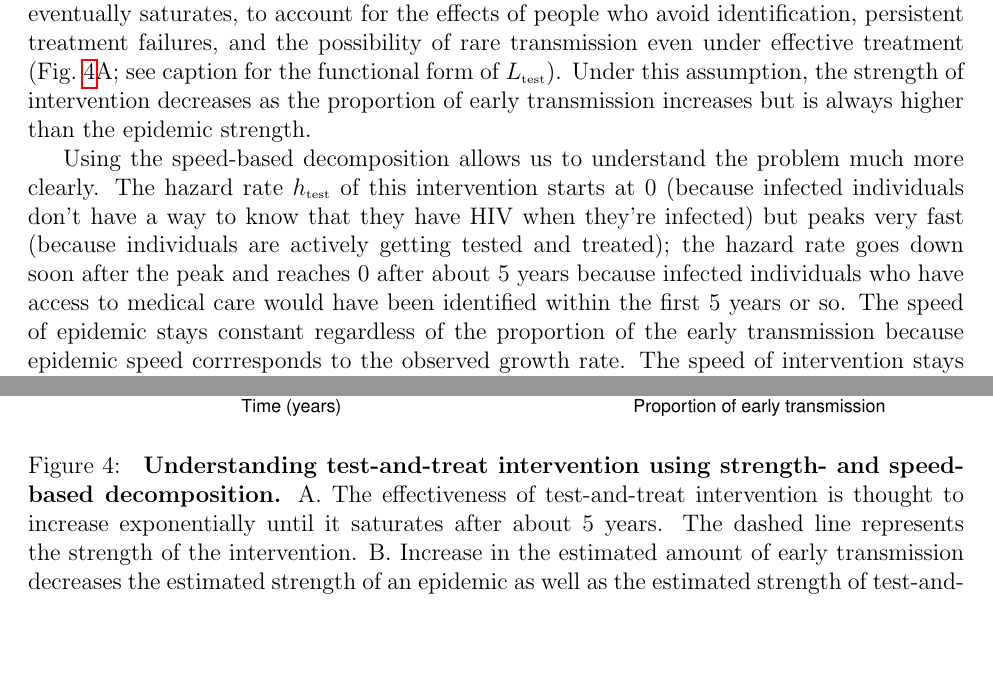
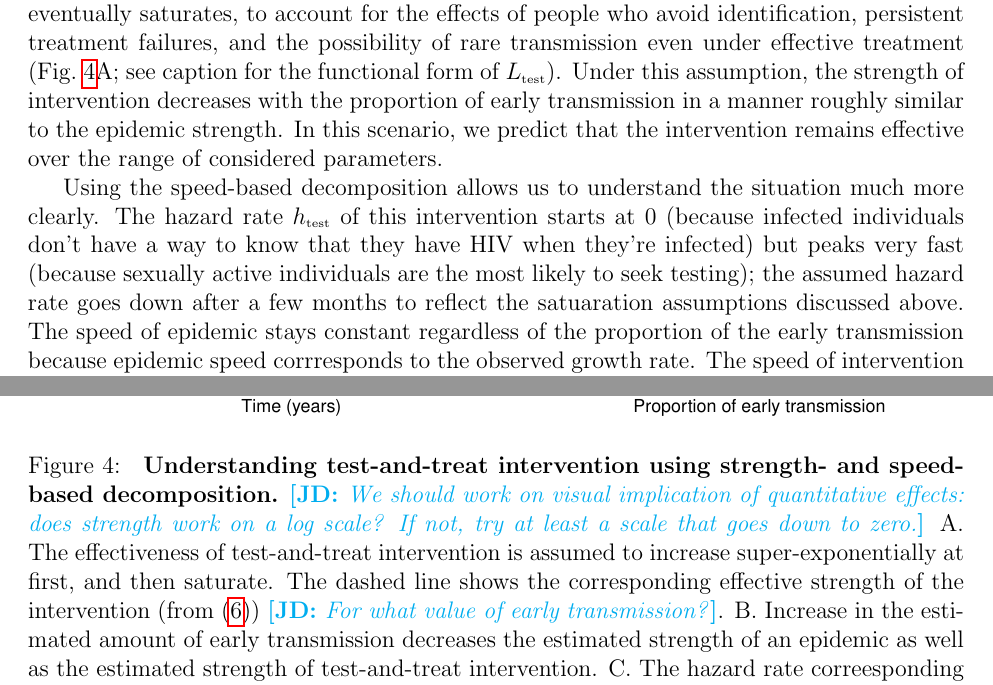
Before and after one commit to parksw3/speedstrength, a LaTeX document (doc/speedstrength.tex): two parts of pages 7 and 8 of 12, joined at a grey line, cut so that both start at the same text, the shorter picture padded with empty space. Compiled offline with pdfLaTeX.

Commit message:
Need a break

```diff
--- a/doc/speedstrength.tex
+++ b/doc/speedstrength.tex
@@ -232,11 +233,11 @@ Thus, the predicted effectiveness of the condom intervention will depend strongl
 \includegraphics[width=\textwidth]{../figure/test_and_treat.pdf}
 \caption{
 \textbf{Understanding test-and-treat intervention using strength- and speed-based decomposition.}
-A. The effectiveness of test-and-treat intervention is thought to increase exponentially until it saturates after about 5 years.
-The dashed line represents the strength of the intervention.
+\jd{We should work on visual implication of quantitative effects: does strength work on a log scale? If not, try at least a scale that goes down to zero.}
+A. The effectiveness of test-and-treat intervention is assumed to increase super-exponentially at first, and then saturate. The dashed line shows the corresponding effective strength of the intervention (from \eqref{strengthMean}) \jd{For what value of early transmission?}.
 B. Increase in the estimated amount of early transmission decreases the estimated strength of an epidemic as well as the estimated strength of test-and-treat intervention.
-C. The hazard rate of test-and-treat intervention stays roughly constant for the first few years and gradually decreases until it reaches zero after about 5 years.
-The dashed line represents the speed of the intervention.
+C. The hazard rate correesponding to the strength curve in A).
+The dashed line shows the corresponding effective speed of the intervention (from \eqref{speedMean}) \jd{For what value of early transmission?}.
 D. The estimated amount of early transmission does not affect the observed speed of an epidemic but affects the estimated speed of intervention.
 Test-and-treat intervention is modeled phenomenologically: $\tsub{L}{test}(\tau) = \exp\left(\int_0^\tau \tsub{h}{test}(\sigma) d\sigma \right)$ and $\tsub{h}{test}(\tau) = \tsub{h}{max} (1 - \exp(- K f(\tau)))$, where $f(\tau)$ is a gamma probability density function with a mean of $1$ year and a shape parameter of 2, $K = 4/\max(f(\tau))$, and $\tsub{h}{max} = 2\,\mathrm{year}^{-1}$.
 }
@@ -248,11 +249,12 @@ We assume that the rate of identification and removal is initially constant.
 Thus, the proportion continuing to transmit declines exponentially, and the effect of intervention $\tsub{L}{test}$ increases exponentially.
 However, we assume removal eventually saturates, to account for the effects of people who avoid identification, persistent treatment failures, and the possibility of rare transmission even under effective treatment
 (\figref{test}A; see caption for the functional form of $\tsub{L}{test}$).
-Under this assumption, the strength of intervention decreases as the proportion of early transmission increases but is always higher than the epidemic strength.
+Under this assumption, the strength of intervention decreases with the proportion of early transmission in a manner roughly similar to the epidemic strength.
+In this scenario, we predict that the intervention remains effective over the range of considered parameters.
 
-Using the speed-based decomposition allows us to understand the problem much more clearly.
-The hazard rate $\tsub{h}{test}$ of this intervention starts at 0 (because infected individuals don't have a way to know that they have HIV when they're infected) but peaks very fast (because individuals are actively getting tested and treated);
-the hazard rate goes down soon after the peak and reaches 0 after about 5 years because infected individuals who have access to medical care would have been identified within the first 5 years or so.
+Using the speed-based decomposition allows us to understand the situation much more clearly.
+The hazard rate $\tsub{h}{test}$ of this intervention starts at 0 (because infected individuals don't have a way to know that they have HIV when they're infected) but peaks very fast (because sexually active individuals are the most likely to seek testing);
+the assumed hazard rate goes down after a few months to reflect the satuaration assumptions discussed above.
 The speed of epidemic stays constant regardless of the proportion of the early transmission because epidemic speed corrresponds to the observed growth rate.
 The speed of intervention stays roughly constant but slightly increases as proportion of early transmission increases because the subpopulation that the intervention fails to reach become relatively more important if late transmission is more important.
 This framework provides an intuitive underpinning for the originally surprising result of \cite{eaton2014proportion}: the effectiveness of test-and-treat interventions should not depend much on the proportion of early transmission because early transmission has no effect on the estimated speed of the epidemic, and little on the estimated speed of the intervention.
```
Also changed, not shown: doc/speedstrength.tex (7 more changed lines).
